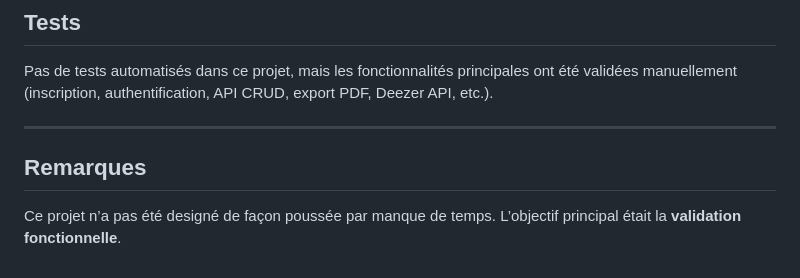
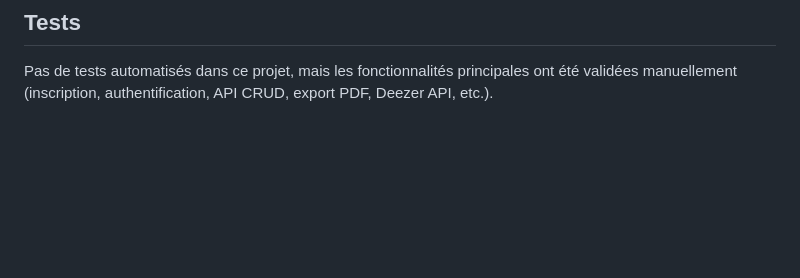
Before and after one commit to jeremy-prt/music_blog_symfony, a Markdown page: README.md, the part around the change. Drawn GitHub-style; blank space fills up the shorter version.

Commit message:
Update README (la dernière normalement)

```diff
--- a/README.md
+++ b/README.md
@@ -162,9 +162,3 @@ Content-Type: application/json
 ## Tests
 
 Pas de tests automatisés dans ce projet, mais les fonctionnalités principales ont été validées manuellement (inscription, authentification, API CRUD, export PDF, Deezer API, etc.).
-
----
-
-## Remarques
-
-Ce projet n’a pas été designé de façon poussée par manque de temps. L’objectif principal était la **validation fonctionnelle**.
```
